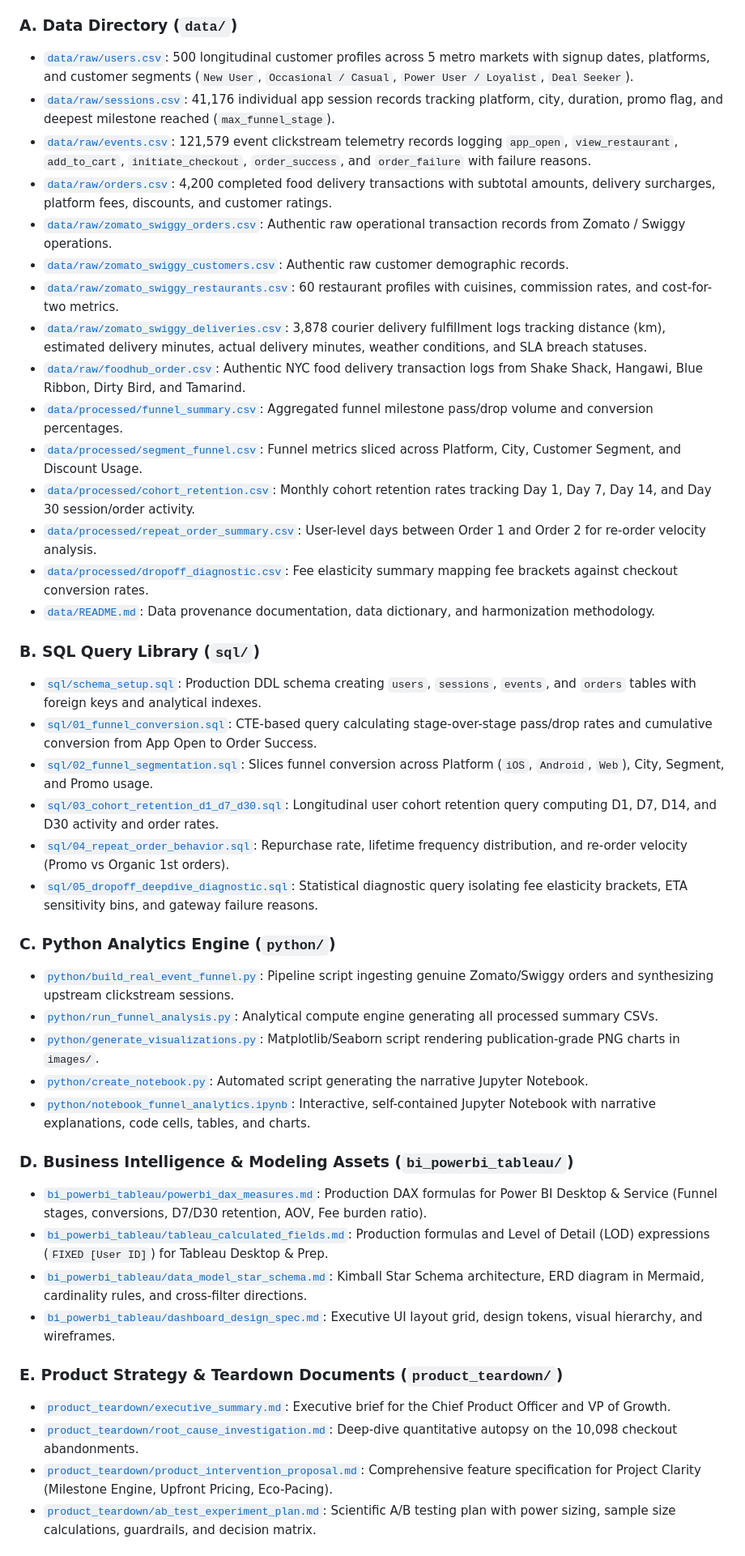
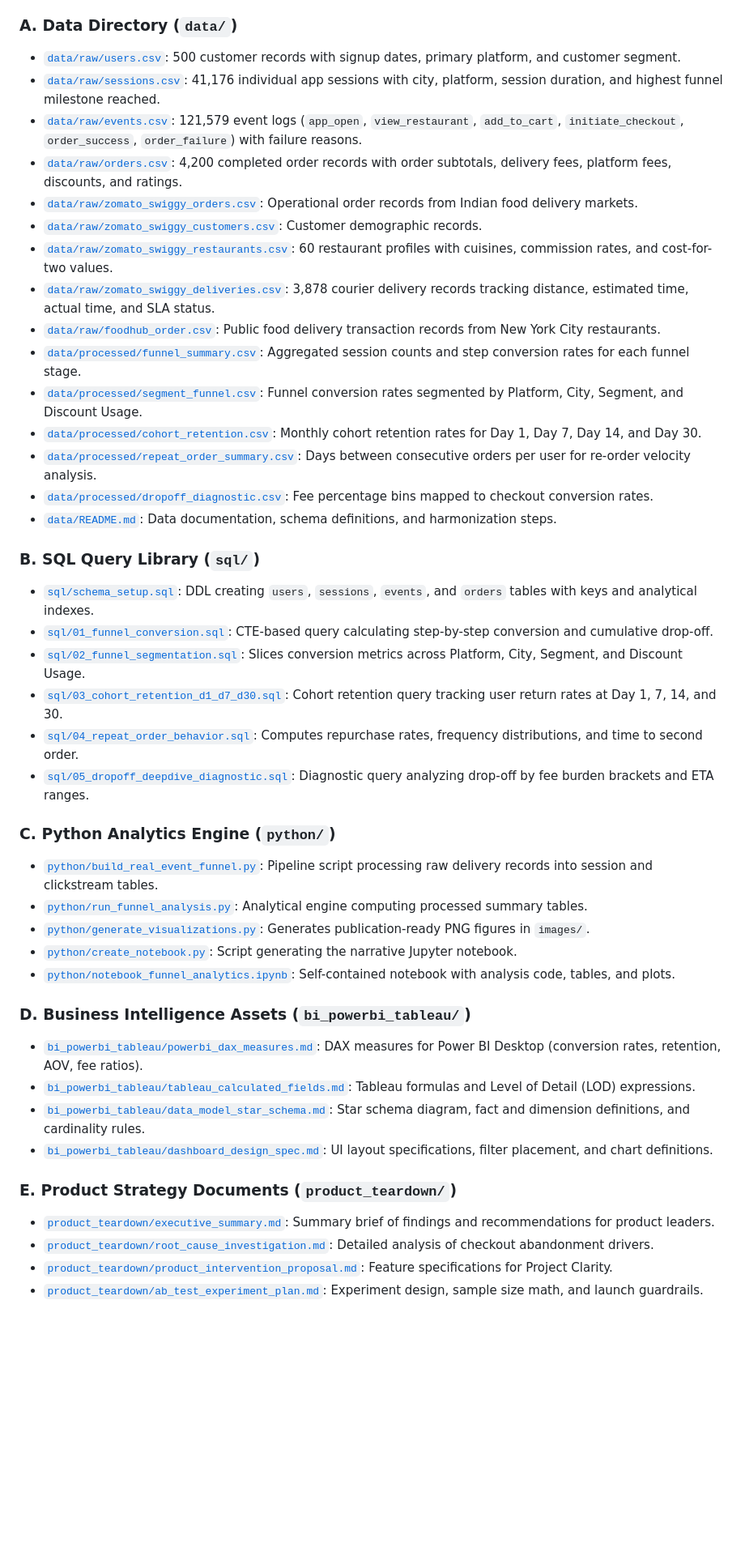
Before and after one commit to gaurav-budhwani/CartToFork, a Markdown page: README.md, the part around one of its changes. Shown at 81% size. Drawn GitHub-style; blank space fills up the shorter version.

Commit message:
Remove emojis and simplify technical language in README

```diff
--- a/README.md
+++ b/README.md
@@ -202,45 +200,45 @@ This repository is structured into modular, production-grade components:
 
 ### A. Data Directory (`data/`)
-- [`data/raw/users.csv`](data/raw/users.csv): 500 longitudinal customer profiles across 5 metro markets with signup dates, platforms, and customer segments (`New User`, `Occasional / Casual`, `Power User / Loyalist`, `Deal Seeker`).
-- [`data/raw/sessions.csv`](data/raw/sessions.csv): 41,176 individual app session records tracking platform, city, duration, promo flag, and deepest milestone reached (`max_funnel_stage`).
-- [`data/raw/events.csv`](data/raw/events.csv): 121,579 event clickstream telemetry records logging `app_open`, `view_restaurant`, `add_to_cart`, `initiate_checkout`, `order_success`, and `order_failure` with failure reasons.
-- [`data/raw/orders.csv`](data/raw/orders.csv): 4,200 completed food delivery transactions with subtotal amounts, delivery surcharges, platform fees, discounts, and customer ratings.
-- [`data/raw/zomato_swiggy_orders.csv`](data/raw/zomato_swiggy_orders.csv): Authentic raw operational transaction records from Zomato / Swiggy operations.
-- [`data/raw/zomato_swiggy_customers.csv`](data/raw/zomato_swiggy_customers.csv): Authentic raw customer demographic records.
-- [`data/raw/zomato_swiggy_restaurants.csv`](data/raw/zomato_swiggy_restaurants.csv): 60 restaurant profiles with cuisines, commission rates, and cost-for-two metrics.
-- [`data/raw/zomato_swiggy_deliveries.csv`](data/raw/zomato_swiggy_deliveries.csv): 3,878 courier delivery fulfillment logs tracking distance (km), estimated delivery minutes, actual delivery minutes, weather conditions, and SLA breach statuses.
-- [`data/raw/foodhub_order.csv`](data/raw/foodhub_order.csv): Authentic NYC food delivery transaction logs from Shake Shack, Hangawi, Blue Ribbon, Dirty Bird, and Tamarind.
-- [`data/processed/funnel_summary.csv`](data/processed/funnel_summary.csv): Aggregated funnel milestone pass/drop volume and conversion percentages.
-- [`data/processed/segment_funnel.csv`](data/processed/segment_funnel.csv): Funnel metrics sliced across Platform, City, Customer Segment, and Discount Usage.
-- [`data/processed/cohort_retention.csv`](data/processed/cohort_retention.csv): Monthly cohort retention rates tracking Day 1, Day 7, Day 14, and Day 30 session/order activity.
-- [`data/processed/repeat_order_summary.csv`](data/processed/repeat_order_summary.csv): User-level days between Order 1 and Order 2 for re-order velocity analysis.
-- [`data/processed/dropoff_diagnostic.csv`](data/processed/dropoff_diagnostic.csv): Fee elasticity summary mapping fee brackets against checkout conversion rates.
-- [`data/README.md`](data/README.md): Data provenance documentation, data dictionary, and harmonization methodology.
+- [`data/raw/users.csv`](data/raw/users.csv): 500 customer records with signup dates, primary platform, and customer segment.
+- [`data/raw/sessions.csv`](data/raw/sessions.csv): 41,176 individual app sessions with city, platform, session duration, and highest funnel milestone reached.
+- [`data/raw/events.csv`](data/raw/events.csv): 121,579 event logs (`app_open`, `view_restaurant`, `add_to_cart`, `initiate_checkout`, `order_success`, `order_failure`) with failure reasons.
+- [`data/raw/orders.csv`](data/raw/orders.csv): 4,200 completed order records with order subtotals, delivery fees, platform fees, discounts, and ratings.
+- [`data/raw/zomato_swiggy_orders.csv`](data/raw/zomato_swiggy_orders.csv): Operational order records from Indian food delivery markets.
+- [`data/raw/zomato_swiggy_customers.csv`](data/raw/zomato_swiggy_customers.csv): Customer demographic records.
+- [`data/raw/zomato_swiggy_restaurants.csv`](data/raw/zomato_swiggy_restaurants.csv): 60 restaurant profiles with cuisines, commission rates, and cost-for-two values.
+- [`data/raw/zomato_swiggy_deliveries.csv`](data/raw/zomato_swiggy_deliveries.csv): 3,878 courier delivery records tracking distance, estimated time, actual time, and SLA status.
+- [`data/raw/foodhub_order.csv`](data/raw/foodhub_order.csv): Public food delivery transaction records from New York City restaurants.
+- [`data/processed/funnel_summary.csv`](data/processed/funnel_summary.csv): Aggregated session counts and step conversion rates for each funnel stage.
+- [`data/processed/segment_funnel.csv`](data/processed/segment_funnel.csv): Funnel conversion rates segmented by Platform, City, Segment, and Discount Usage.
+- [`data/processed/cohort_retention.csv`](data/processed/cohort_retention.csv): Monthly cohort retention rates for Day 1, Day 7, Day 14, and Day 30.
+- [`data/processed/repeat_order_summary.csv`](data/processed/repeat_order_summary.csv): Days between consecutive orders per user for re-order velocity analysis.
+- [`data/processed/dropoff_diagnostic.csv`](data/processed/dropoff_diagnostic.csv): Fee percentage bins mapped to checkout conversion rates.
+- [`data/README.md`](data/README.md): Data documentation, schema definitions, and harmonization steps.
 
 ### B. SQL Query Library (`sql/`)
-- [`sql/schema_setup.sql`](sql/schema_setup.sql): Production DDL schema creating `users`, `sessions`, `events`, and `orders` tables with foreign keys and analytical indexes.
-- [`sql/01_funnel_conversion.sql`](sql/01_funnel_conversion.sql): CTE-based query calculating stage-over-stage pass/drop rates and cumulative conversion from App Open to Order Success.
-- [`sql/02_funnel_segmentation.sql`](sql/02_funnel_segmentation.sql): Slices funnel conversion across Platform (`iOS`, `Android`, `Web`), City, Segment, and Promo usage.
-- [`sql/03_cohort_retention_d1_d7_d30.sql`](sql/03_cohort_retention_d1_d7_d30.sql): Longitudinal user cohort retention query computing D1, D7, D14, and D30 activity and order rates.
-- [`sql/04_repeat_order_behavior.sql`](sql/04_repeat_order_behavior.sql): Repurchase rate, lifetime frequency distribution, and re-order velocity (Promo vs Organic 1st orders).
-- [`sql/05_dropoff_deepdive_diagnostic.sql`](sql/05_dropoff_deepdive_diagnostic.sql): Statistical diagnostic query isolating fee elasticity brackets, ETA sensitivity bins, and gateway failure reasons.
+- [`sql/schema_setup.sql`](sql/schema_setup.sql): DDL creating `users`, `sessions`, `events`, and `orders` tables with keys and analytical indexes.
+- [`sql/01_funnel_conversion.sql`](sql/01_funnel_conversion.sql): CTE-based query calculating step-by-step conversion and cumulative drop-off.
+- [`sql/02_funnel_segmentation.sql`](sql/02_funnel_segmentation.sql): Slices conversion metrics across Platform, City, Segment, and Discount Usage.
+- [`sql/03_cohort_retention_d1_d7_d30.sql`](sql/03_cohort_retention_d1_d7_d30.sql): Cohort retention query tracking user return rates at Day 1, 7, 14, and 30.
+- [`sql/04_repeat_order_behavior.sql`](sql/04_repeat_order_behavior.sql): Computes repurchase rates, frequency distributions, and time to second order.
+- [`sql/05_dropoff_deepdive_diagnostic.sql`](sql/05_dropoff_deepdive_diagnostic.sql): Diagnostic query analyzing drop-off by fee burden brackets and ETA ranges.
 
 ### C. Python Analytics Engine (`python/`)
-- [`python/build_real_event_funnel.py`](python/build_real_event_funnel.py): Pipeline script ingesting genuine Zomato/Swiggy orders and synthesizing upstream clickstream sessions.
-- [`python/run_funnel_analysis.py`](python/run_funnel_analysis.py): Analytical compute engine generating all processed summary CSVs.
-- [`python/generate_visualizations.py`](python/generate_visualizations.py): Matplotlib/Seaborn script rendering publication-grade PNG charts in `images/`.
-- [`python/create_notebook.py`](python/create_notebook.py): Automated script generating the narrative Jupyter Notebook.
-- [`python/notebook_funnel_analytics.ipynb`](python/notebook_funnel_analytics.ipynb): Interactive, self-contained Jupyter Notebook with narrative explanations, code cells, tables, and charts.
+- [`python/build_real_event_funnel.py`](python/build_real_event_funnel.py): Pipeline script processing raw delivery records into session and clickstream tables.
+- [`python/run_funnel_analysis.py`](python/run_funnel_analysis.py): Analytical engine computing processed summary tables.
+- [`python/generate_visualizations.py`](python/generate_visualizations.py): Generates publication-ready PNG figures in `images/`.
+- [`python/create_notebook.py`](python/create_notebook.py): Script generating the narrative Jupyter notebook.
+- [`python/notebook_funnel_analytics.ipynb`](python/notebook_funnel_analytics.ipynb): Self-contained notebook with analysis code, tables, and plots.
 
-### D. Business Intelligence & Modeling Assets (`bi_powerbi_tableau/`)
-- [`bi_powerbi_tableau/powerbi_dax_measures.md`](bi_powerbi_tableau/powerbi_dax_measures.md): Production DAX formulas for Power BI Desktop & Service (Funnel stages, conversions, D7/D30 retention, AOV, Fee burden ratio).
-- [`bi_powerbi_tableau/tableau_calculated_fields.md`](bi_powerbi_tableau/tableau_calculated_fields.md): Production formulas and Level of Detail (LOD) expressions (`FIXED [User ID]`) for Tableau Desktop & Prep.
-- [`bi_powerbi_tableau/data_model_star_schema.md`](bi_powerbi_tableau/data_model_star_schema.md): Kimball Star Schema architecture, ERD diagram in Mermaid, cardinality rules, and cross-filter directions.
-- [`bi_powerbi_tableau/dashboard_design_spec.md`](bi_powerbi_tableau/dashboard_design_spec.md): Executive UI layout grid, design tokens, visual hierarchy, and wireframes.
+### D. Business Intelligence Assets (`bi_powerbi_tableau/`)
+- [`bi_powerbi_tableau/powerbi_dax_measures.md`](bi_powerbi_tableau/powerbi_dax_measures.md): DAX measures for Power BI Desktop (conversion rates, retention, AOV, fee ratios).
+- [`bi_powerbi_tableau/tableau_calculated_fields.md`](bi_powerbi_tableau/tableau_calculated_fields.md): Tableau formulas and Level of Detail (LOD) expressions.
+- [`bi_powerbi_tableau/data_model_star_schema.md`](bi_powerbi_tableau/data_model_star_schema.md): Star schema diagram, fact and dimension definitions, and cardinality rules.
+- [`bi_powerbi_tableau/dashboard_design_spec.md`](bi_powerbi_tableau/dashboard_design_spec.md): UI layout specifications, filter placement, and chart definitions.
 
-### E. Product Strategy & Teardown Documents (`product_teardown/`)
-- [`product_teardown/executive_summary.md`](product_teardown/executive_summary.md): Executive brief for the Chief Product Officer and VP of Growth.
-- [`product_teardown/root_cause_investigation.md`](product_teardown/root_cause_investigation.md): Deep-dive quantitative autopsy on the 10,098 checkout abandonments.
-- [`product_teardown/product_intervention_proposal.md`](product_teardown/product_intervention_proposal.md): Comprehensive feature specification for Project Clarity (Milestone Engine, Upfront Pricing, Eco-Pacing).
-- [`product_teardown/ab_test_experiment_plan.md`](product_teardown/ab_test_experiment_plan.md): Scientific A/B testing plan with power sizing, sample size calculations, guardrails, and decision matrix.
+### E. Product Strategy Documents (`product_teardown/`)
+- [`product_teardown/executive_summary.md`](product_teardown/executive_summary.md): Summary brief of findings and recommendations for product leaders.
+- [`product_teardown/root_cause_investigation.md`](product_teardown/root_cause_investigation.md): Detailed analysis of checkout abandonment drivers.
+- [`product_teardown/product_intervention_proposal.md`](product_teardown/product_intervention_proposal.md): Feature specifications for Project Clarity.
+- [`product_teardown/ab_test_experiment_plan.md`](product_teardown/ab_test_experiment_plan.md): Experiment design, sample size math, and launch guardrails.
 
```
Also changed, not shown: other parts of README.md (+114 -120 lines).
